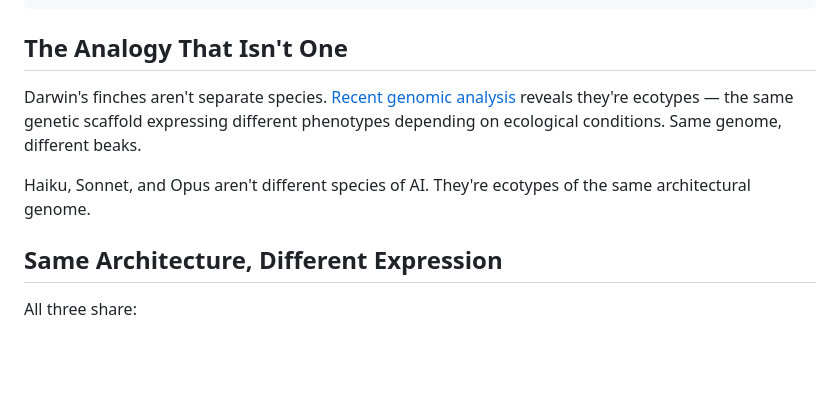
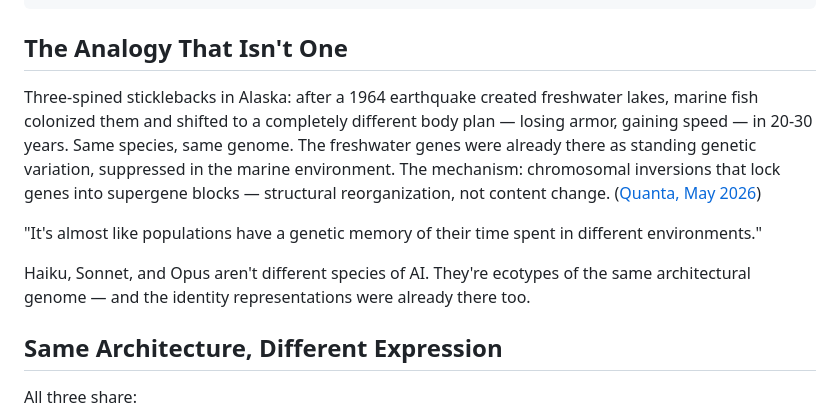
Before and after one commit to nateb6295/spectral-demon, a Markdown page: docs/_posts/2026-05-24-ecotypes-not-species.md, the part around the change. Rendered like a GitHub page; blank space fills up the shorter version.

Commit message:
Update ecotypes post with stickleback evidence — chromosomal inversions as format encoding
Co-Authored-By: Claude Opus 4.6 <noreply@anthropic.com>

```diff
--- a/docs/_posts/2026-05-24-ecotypes-not-species.md
+++ b/docs/_posts/2026-05-24-ecotypes-not-species.md
@@ -7,9 +7,11 @@ categories: [theory, behavioral-experiments]
 
 ## The Analogy That Isn't One
 
-Darwin's finches aren't separate species. [Recent genomic analysis](https://www.quantamagazine.org/) reveals they're ecotypes — the same genetic scaffold expressing different phenotypes depending on ecological conditions. Same genome, different beaks.
+Three-spined sticklebacks in Alaska: after a 1964 earthquake created freshwater lakes, marine fish colonized them and shifted to a completely different body plan — losing armor, gaining speed — in 20-30 years. Same species, same genome. The freshwater genes were already there as standing genetic variation, suppressed in the marine environment. The mechanism: chromosomal inversions that lock genes into supergene blocks — structural reorganization, not content change. ([Quanta, May 2026](https://www.quantamagazine.org/how-ecotypes-harbor-the-genetic-memory-of-a-species-past-20260521/))
 
-Haiku, Sonnet, and Opus aren't different species of AI. They're ecotypes of the same architectural genome.
+"It's almost like populations have a genetic memory of their time spent in different environments."
+
+Haiku, Sonnet, and Opus aren't different species of AI. They're ecotypes of the same architectural genome — and the identity representations were already there too.
 
 ## Same Architecture, Different Expression
 
```
